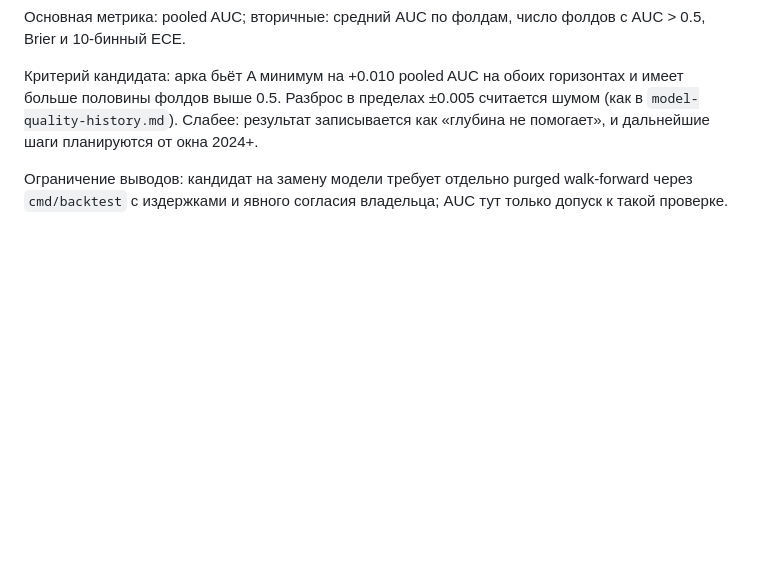
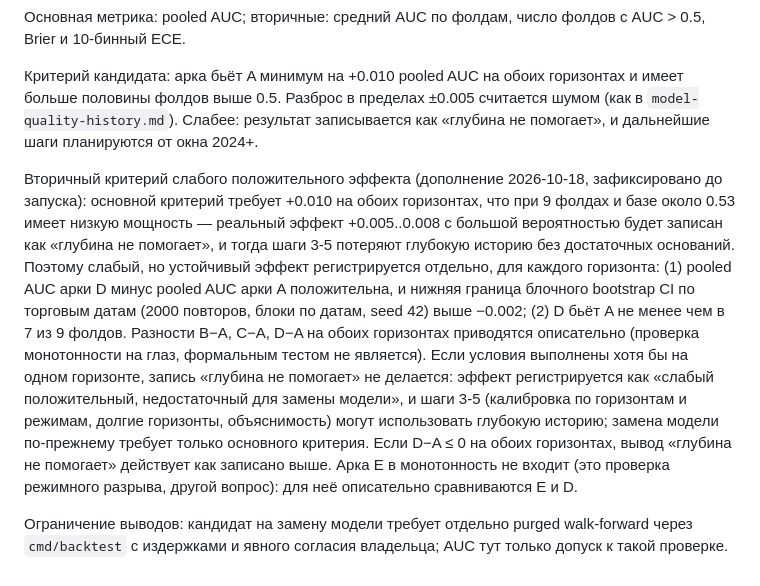
Before and after one commit to alterfo/moex-trader, a Markdown page: docs/plans/20261018-data-depth-and-open-problems.md, the part around the change. Drawn GitHub-style; blank space fills up the shorter version.

Commit message:
docs(plans): data-depth step 1: secondary criterion for weak positive effect (fixed before run)

```diff
--- a/docs/plans/20261018-data-depth-and-open-problems.md
+++ b/docs/plans/20261018-data-depth-and-open-problems.md
@@ -35,4 +35,6 @@
 
 Критерий кандидата: арка бьёт A минимум на +0.010 pooled AUC на обоих горизонтах и имеет больше половины фолдов выше 0.5. Разброс в пределах ±0.005 считается шумом (как в `model-quality-history.md`). Слабее: результат записывается как «глубина не помогает», и дальнейшие шаги планируются от окна 2024+.
 
+Вторичный критерий слабого положительного эффекта (дополнение 2026-10-18, зафиксировано до запуска): основной критерий требует +0.010 на обоих горизонтах, что при 9 фолдах и базе около 0.53 имеет низкую мощность — реальный эффект +0.005..0.008 с большой вероятностью будет записан как «глубина не помогает», и тогда шаги 3-5 потеряют глубокую историю без достаточных оснований. Поэтому слабый, но устойчивый эффект регистрируется отдельно, для каждого горизонта: (1) pooled AUC арки D минус pooled AUC арки A положительна, и нижняя граница блочного bootstrap CI по торговым датам (2000 повторов, блоки по датам, seed 42) выше −0.002; (2) D бьёт A не менее чем в 7 из 9 фолдов. Разности B−A, C−A, D−A на обоих горизонтах приводятся описательно (проверка монотонности на глаз, формальным тестом не является). Если условия выполнены хотя бы на одном горизонте, запись «глубина не помогает» не делается: эффект регистрируется как «слабый положительный, недостаточный для замены модели», и шаги 3-5 (калибровка по горизонтам и режимам, долгие горизонты, объяснимость) могут использовать глубокую историю; замена модели по-прежнему требует только основного критерия. Если D−A ≤ 0 на обоих горизонтах, вывод «глубина не помогает» действует как записано выше. Арка E в монотонность не входит (это проверка режимного разрыва, другой вопрос): для неё описательно сравниваются E и D.
+
 Ограничение выводов: кандидат на замену модели требует отдельно purged walk-forward через `cmd/backtest` с издержками и явного согласия владельца; AUC тут только допуск к такой проверке.
```
